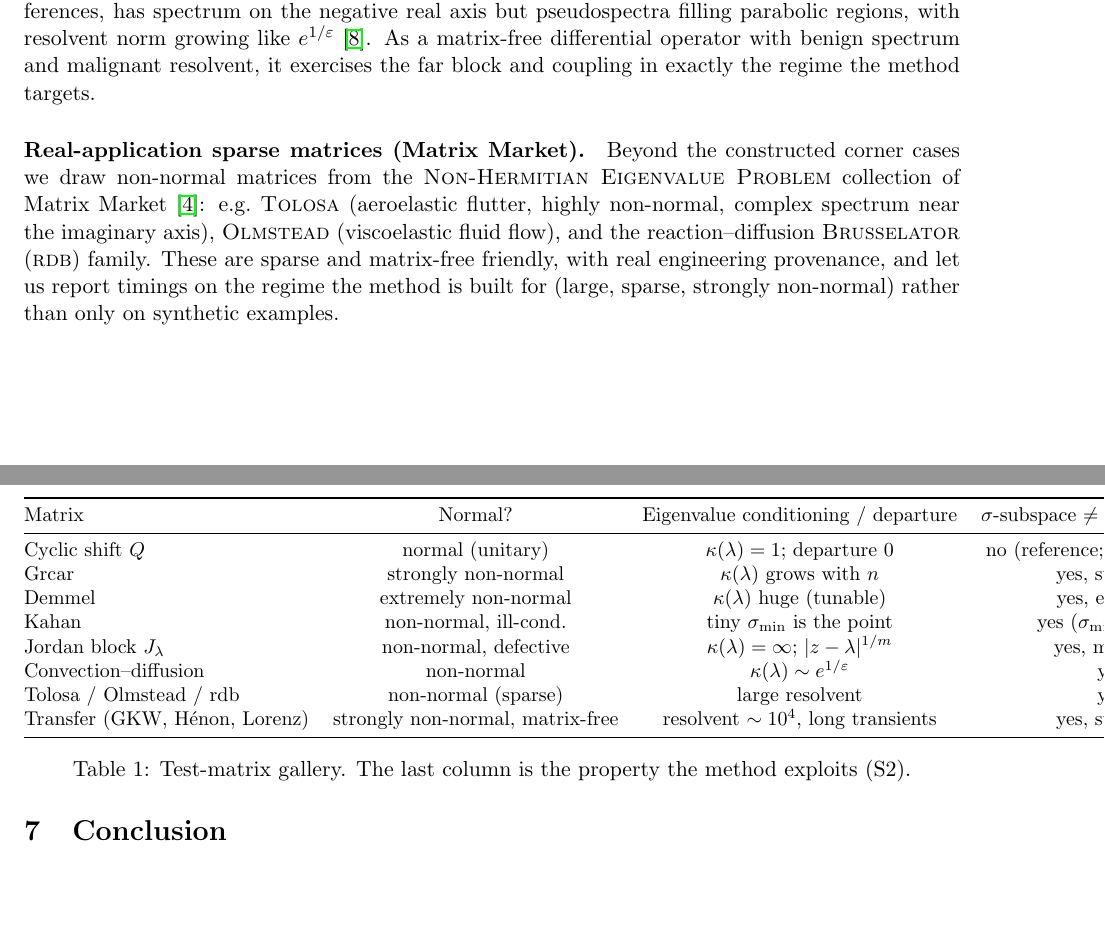
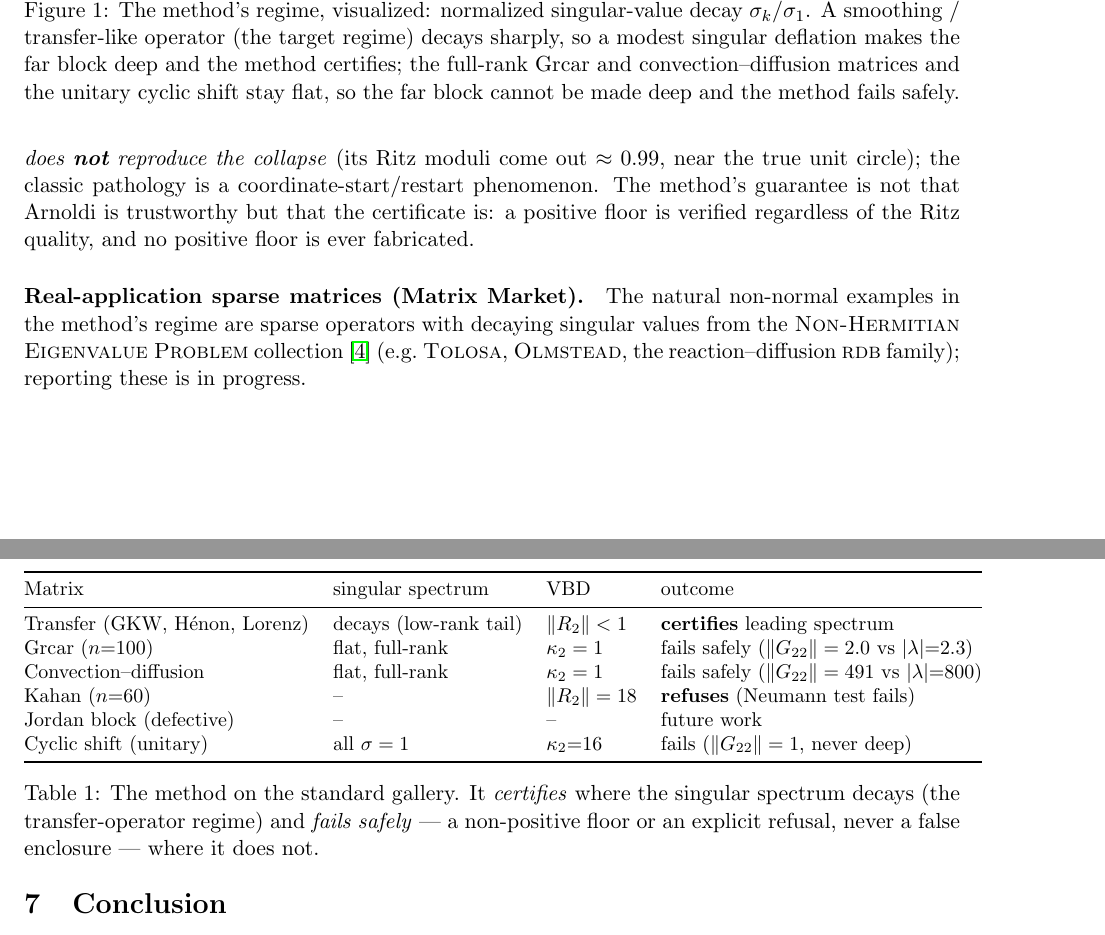
Before and after one commit to JuliaBallArithmetic/RigorousPseudospectra.jl, a LaTeX paper (draft_krylov.tex): two parts of pages 8 and 9 of 10 before the commit and two parts of pages 9 and 10 of 11 after it, joined at a grey line, cut at the place of the change, the shorter picture padded with empty space. Compiled offline with pdfLaTeX.

Commit message:
draft_krylov §6: honest test-matrix gallery (computed) + regime figure
Ran certify_leading_eigs_sing on the standard non-normal gallery (bench/nonnormal_gallery.jl).
RESULT, reported honestly: the method certifies only when the singular spectrum DECAYS (the
transfer-operator regime) and FAILS SAFELY otherwise — never a false enclosure:
 - Grcar, convection-diffusion (full-rank, flat σ): ‖G22‖ stays ~|λ|, floor 0 (uncertified);
 - Kahan (ill-conditioned): VBD refuses (‖R2‖=18≥1);
 - cyclic shift (unitary, σ≡1): ‖G22‖=1, never deep. NOTE its Arnoldi Ritz did NOT collapse to 0
   with random-start+reorth (the classic S1 is a coordinate-start/restart phenomenon) — stated
   honestly in the paper rather than overclaimed.
Rewrote §6.2 + abstract + §1 around 'certifies when σ decays, fails safely otherwise'.
Added the regime figure (bench/regime_figure.jl → figures/regime_decay.png): σ_k/σ_1 decay,
smoothing/transfer-like decays sharply vs flat gallery. 'the method needs limitations' (Nisoli).

Co-Authored-By: Claude Opus 4.8 <noreply@anthropic.com>

```diff
--- a/draft_krylov.tex
+++ b/draft_krylov.tex
@@ -4,6 +4,7 @@
 \usepackage{booktabs}
 \usepackage{hyperref}
 \usepackage{xcolor}
+\usepackage{graphicx}
 
 \newtheorem{theorem}{Theorem}
 \newtheorem{lemma}[theorem]{Lemma}
@@ -400,0 +404,5 @@ degenerate reference case, a soundness check rather than a test of the non-norma
+\caption{The method's regime, visualized: normalized singular-value decay $\sigma_k/\sigma_1$. A
+smoothing / transfer-like operator (the target regime) decays sharply, so a modest singular deflation
+makes the far block deep and the method certifies; the full-rank Grcar and convection--diffusion
+matrices and the unitary cyclic shift stay flat, so the far block cannot be made deep and the method
+fails safely.}
@@ -422,4 +426,0 @@ non-normal mechanism.)
-by finite differences, has spectrum on the negative real axis but pseudospectra filling parabolic
-regions, with resolvent norm growing like $e^{1/\varepsilon}$~\cite{ReddyTrefethen1994}. As a
-matrix-free differential operator with benign spectrum and malignant resolvent, it exercises the far
-block and coupling in exactly the regime the method targets.
@@ -426,8 +431 @@ block and coupling in exactly the regime the method targets.
 
-\paragraph{Real-application sparse matrices (Matrix Market).} Beyond the constructed corner cases we
-draw non-normal matrices from the \textsc{Non-Hermitian Eigenvalue Problem} collection of Matrix
-Market~\cite{MatrixMarket}: e.g.\ \textsc{Tolosa} (aeroelastic flutter, highly non-normal, complex
-spectrum near the imaginary axis), \textsc{Olmstead} (viscoelastic fluid flow), and the
-reaction--diffusion \textsc{Brusselator} (\textsc{rdb}) family. These are sparse and matrix-free
-friendly, with real engineering provenance, and let us report timings on the regime the method is
-built for (large, sparse, strongly non-normal) rather than only on synthetic examples.
@@ -434,20 +437,30 @@ built for (large, sparse, strongly non-normal) rather than only on synthetic exa
+that our own random-start, fully-reorthogonalized Arnoldi does \textbf{not} reproduce the collapse}
+(its Ritz moduli come out $\approx0.99$, near the true unit circle); the classic pathology is a
+coordinate-start/restart phenomenon. The method's guarantee is not that Arnoldi is trustworthy but that
+the certificate is: a positive floor is verified regardless of the Ritz quality, and no positive floor
+is ever fabricated.
+
+\paragraph{Real-application sparse matrices (Matrix Market).} The natural non-normal examples in the
+method's regime are sparse operators with decaying singular values from the \textsc{Non-Hermitian
+Eigenvalue Problem} collection~\cite{MatrixMarket} (e.g.\ \textsc{Tolosa}, \textsc{Olmstead}, the
+reaction--diffusion \textsc{rdb} family); reporting these is in progress.
 
 \begin{table}[t]\centering\small
-\begin{tabular}{@{}lccc@{}}
+\begin{tabular}{@{}llll@{}}
 \toprule
-Matrix & Normal? & Eigenvalue conditioning / departure & $\sigma$-subspace $\ne$ eigvec-subspace \\
+Matrix & singular spectrum & VBD & outcome \\
 \midrule
-Cyclic shift $Q$        & normal (unitary)          & $\kappa(\lambda)=1$; departure $0$              & no (reference; Ritz still fails) \\
-Grcar                   & strongly non-normal       & $\kappa(\lambda)$ grows with $n$                & yes, strongly \\
-Demmel                  & extremely non-normal      & $\kappa(\lambda)$ huge (tunable)                & yes, extreme \\
-Kahan                   & non-normal, ill-cond.     & tiny $\sigmin$ is the point                     & yes ($\sigmin$ vector) \\
-Jordan block $J_\lambda$& non-normal, defective     & $\kappa(\lambda)=\infty$; $\abs{z-\lambda}^{1/m}$& yes, maximal \\
-Convection--diffusion   & non-normal                & $\kappa(\lambda)\sim e^{1/\varepsilon}$          & yes \\
-Tolosa / Olmstead / rdb & non-normal (sparse)       & large resolvent                                 & yes \\
-Transfer (GKW, H\'enon, Lorenz) & strongly non-normal, matrix-free & resolvent $\sim10^4$, long transients & yes, strongly \\
+Transfer (GKW, H\'enon, Lorenz) & decays (low-rank tail)  & $\norm{R_2}<1$ & \textbf{certifies} leading spectrum \\
+Grcar ($n{=}100$)               & flat, full-rank          & $\kappa_2=1$   & fails safely ($\norm{G_{22}}=2.0$ vs $\abs{\lambda}{=}2.3$) \\
+Convection--diffusion           & flat, full-rank          & $\kappa_2=1$   & fails safely ($\norm{G_{22}}=491$ vs $\abs{\lambda}{=}800$) \\
+Kahan ($n{=}60$)                & --                       & $\norm{R_2}=18$& \textbf{refuses} (Neumann test fails) \\
+Jordan block (defective)        & --                       & --             & future work \\
+Cyclic shift (unitary)          & all $\sigma=1$           & $\kappa_2{=}16$& fails ($\norm{G_{22}}=1$, never deep) \\
 \bottomrule
 \end{tabular}
-\caption{Test-matrix gallery. The last column is the property the method exploits (S2).}
+\caption{The method on the standard gallery. It \emph{certifies} where the singular spectrum decays
+(the transfer-operator regime) and \emph{fails safely} --- a non-positive floor or an explicit
+refusal, never a false enclosure --- where it does not.}
 \label{tab:gallery}
 \end{table}
 
```
Also changed, not shown: draft_krylov.tex (80 more changed lines), 2 other files.
